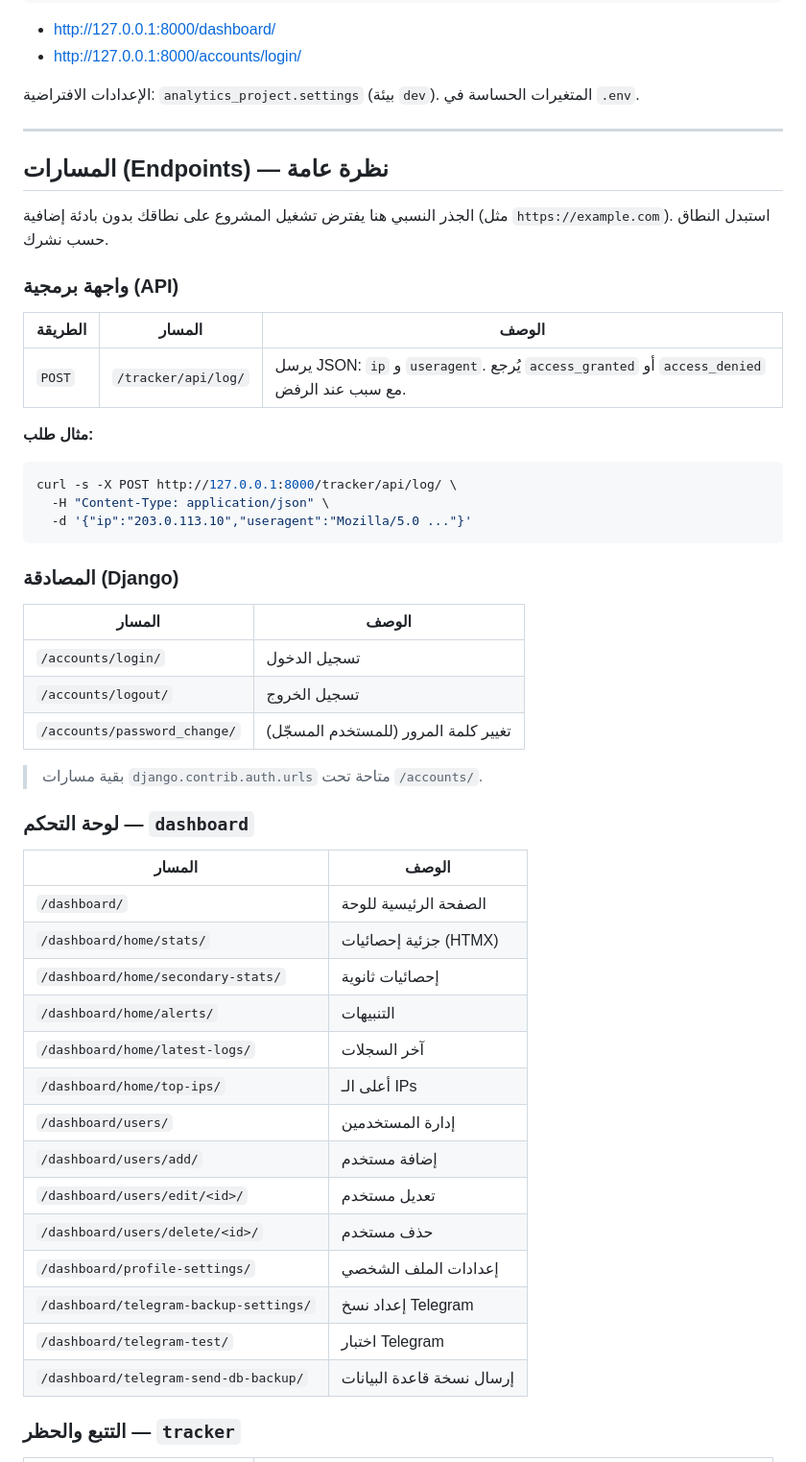
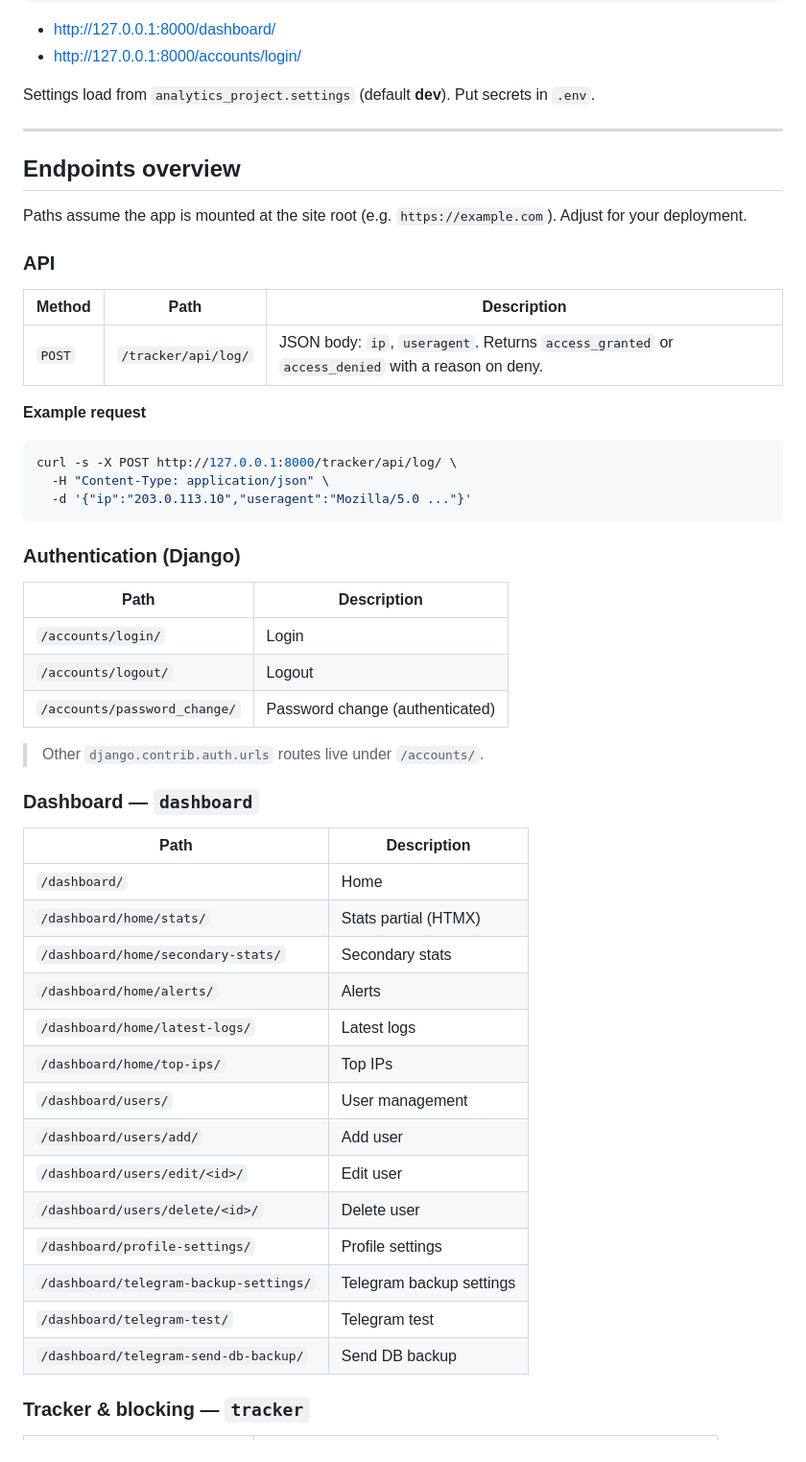
Before and after one commit to nobodycp/antibot, a Markdown page: README.md, the part around one of its changes. Shown at 96% size. Drawn GitHub-style.

Commit message:
Docs: translate README to English
Made-with: Cursor

````diff
--- a/README.md
+++ b/README.md
@@ -75,21 +75,21 @@ python manage.py runserver
 - [http://127.0.0.1:8000/dashboard/](http://127.0.0.1:8000/dashboard/)
 - [http://127.0.0.1:8000/accounts/login/](http://127.0.0.1:8000/accounts/login/)
 
-الإعدادات الافتراضية: `analytics_project.settings` (بيئة `dev`). المتغيرات الحساسة في `.env`.
+Settings load from `analytics_project.settings` (default **dev**). Put secrets in `.env`.
 
 ---
 
-## المسارات (Endpoints) — نظرة عامة
+## Endpoints overview
 
-الجذر النسبي هنا يفترض تشغيل المشروع على نطاقك بدون بادئة إضافية (مثل `https://example.com`). استبدل النطاق حسب نشرك.
+Paths assume the app is mounted at the site root (e.g. `https://example.com`). Adjust for your deployment.
 
-### واجهة برمجية (API)
+### API
 
-| الطريقة | المسار | الوصف |
-|--------|--------|--------|
-| `POST` | `/tracker/api/log/` | يرسل JSON: `ip` و `useragent`. يُرجع `access_granted` أو `access_denied` مع سبب عند الرفض. |
+| Method | Path | Description |
+|--------|------|-------------|
+| `POST` | `/tracker/api/log/` | JSON body: `ip`, `useragent`. Returns `access_granted` or `access_denied` with a reason on deny. |
 
-**مثال طلب:**
+**Example request**
 
 ```bash
 curl -s -X POST http://127.0.0.1:8000/tracker/api/log/ \
@@ -97,34 +97,34 @@ curl -s -X POST http://127.0.0.1:8000/tracker/api/log/ \
   -d '{"ip":"203.0.113.10","useragent":"Mozilla/5.0 ..."}'
 ```
 
-### المصادقة (Django)
+### Authentication (Django)
 
-| المسار | الوصف |
-|--------|--------|
-| `/accounts/login/` | تسجيل الدخول |
-| `/accounts/logout/` | تسجيل الخروج |
-| `/accounts/password_change/` | تغيير كلمة المرور (للمستخدم المسجّل) |
+| Path | Description |
+|------|-------------|
+| `/accounts/login/` | Login |
+| `/accounts/logout/` | Logout |
+| `/accounts/password_change/` | Password change (authenticated) |
 
-> بقية مسارات `django.contrib.auth.urls` متاحة تحت `/accounts/`.
+> Other `django.contrib.auth.urls` routes live under `/accounts/`.
 
-### لوحة التحكم — `dashboard`
+### Dashboard — `dashboard`
 
-| المسار | الوصف |
-|--------|--------|
-| `/dashboard/` | الصفحة الرئيسية للوحة |
-| `/dashboard/home/stats/` | جزئية إحصائيات (HTMX) |
-| `/dashboard/home/secondary-stats/` | إحصائيات ثانوية |
-| `/dashboard/home/alerts/` | التنبيهات |
-| `/dashboard/home/latest-logs/` | آخر السجلات |
-| `/dashboard/home/top-ips/` | أعلى الـ IPs |
-| `/dashboard/users/` | إدارة المستخدمين |
-| `/dashboard/users/add/` | إضافة مستخدم |
-| `/dashboard/users/edit/<id>/` | تعديل مستخدم |
-| `/dashboard/users/delete/<id>/` | حذف مستخدم |
-| `/dashboard/profile-settings/` | إعدادات الملف الشخصي |
-| `/dashboard/telegram-backup-settings/` | إعداد نسخ Telegram |
-| `/dashboard/telegram-test/` | اختبار Telegram |
-| `/dashboard/telegram-send-db-backup/` | إرسال نسخة قاعدة البيانات |
+| Path | Description |
+|------|-------------|
+| `/dashboard/` | Home |
+| `/dashboard/home/stats/` | Stats partial (HTMX) |
+| `/dashboard/home/secondary-stats/` | Secondary stats |
+| `/dashboard/home/alerts/` | Alerts |
+| `/dashboard/home/latest-logs/` | Latest logs |
+| `/dashboard/home/top-ips/` | Top IPs |
+| `/dashboard/users/` | User management |
+| `/dashboard/users/add/` | Add user |
+| `/dashboard/users/edit/<id>/` | Edit user |
+| `/dashboard/users/delete/<id>/` | Delete user |
+| `/dashboard/profile-settings/` | Profile settings |
+| `/dashboard/telegram-backup-settings/` | Telegram backup settings |
+| `/dashboard/telegram-test/` | Telegram test |
+| `/dashboard/telegram-send-db-backup/` | Send DB backup |
 
-### التتبع والحظر — `tracker`
+### Tracker & blocking — `tracker`
 
````
Also changed, not shown: other parts of README.md (+53 -53 lines).
